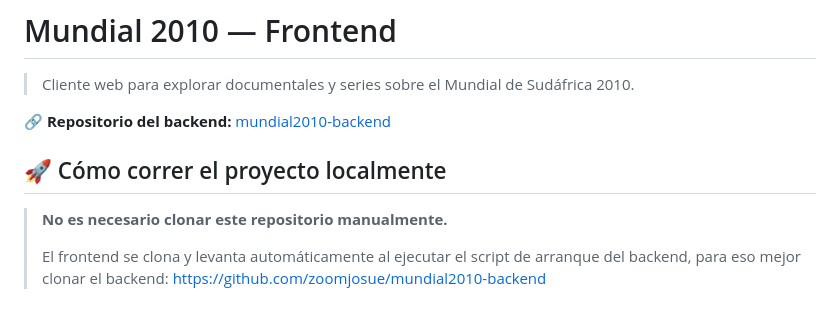
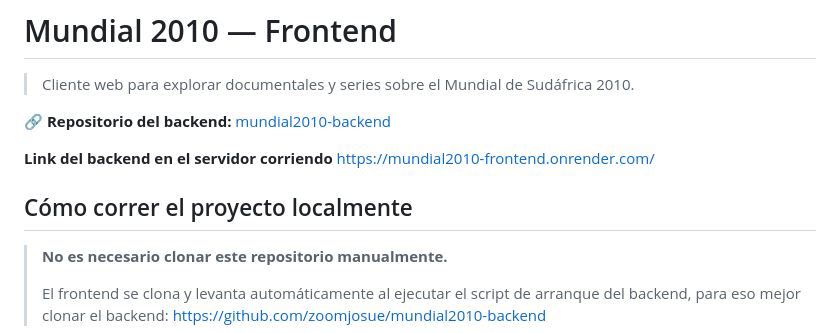
Before and after one commit to zoomjosue/mundial2010-frontend, a Markdown page: README.md, the part around the change. Drawn GitHub-style; blank space fills up the shorter version.

Commit message:
Se agrego el link del servidor

```diff
--- a/README.md
+++ b/README.md
@@ -4,7 +4,9 @@
 
 🔗 **Repositorio del backend:** [mundial2010-backend](https://github.com/zoomjosue/mundial2010-backend)
 
-## 🚀 Cómo correr el proyecto localmente
+**Link del backend en el servidor corriendo** https://mundial2010-frontend.onrender.com/
+
+##  Cómo correr el proyecto localmente
 
 > **No es necesario clonar este repositorio manualmente.**
 >
```
